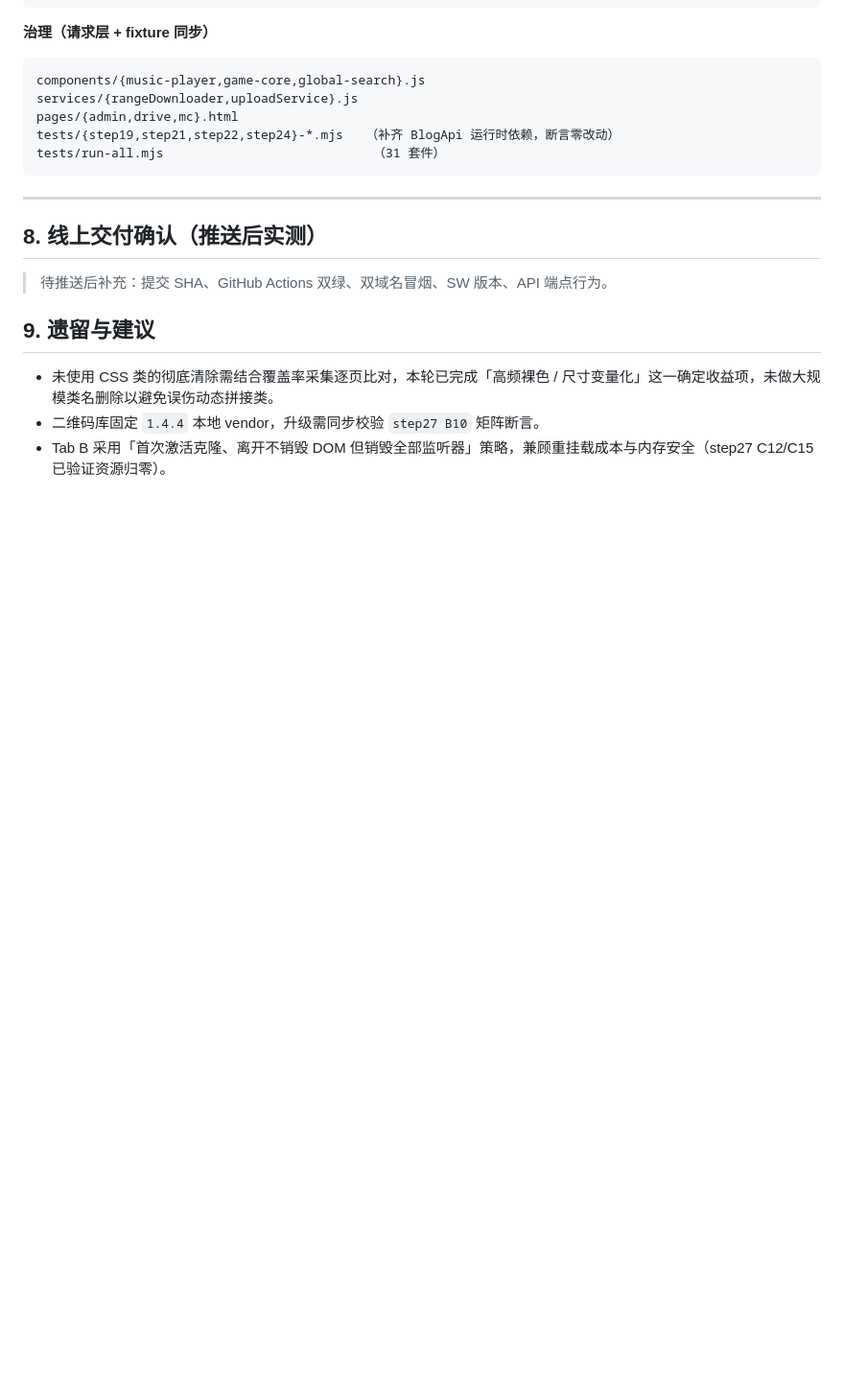
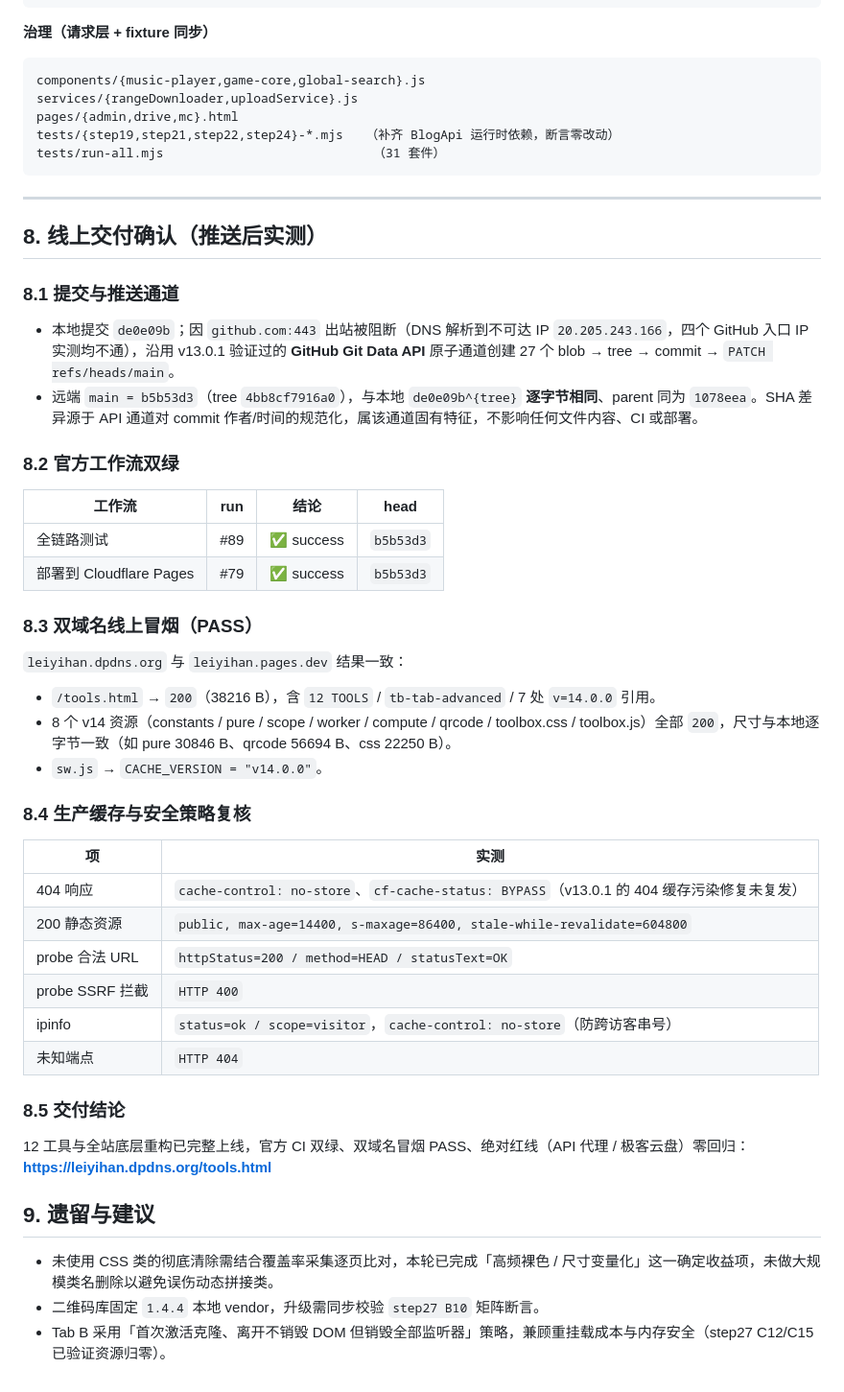
Before and after one commit to leiyihan-ren/my_blog_code, a Markdown page: v14.0 极客进阶开发台与底层重构交付报告.md, the part around the change. Shown at 96% size. Drawn GitHub-style; blank space fills up the shorter version.

Commit message:
docs(v14.0): 补充 §8 线上交付确认（CI 双绿 / 双域名冒烟 / 生产策略实测）

```diff
--- a/v14.0 极客进阶开发台与底层重构交付报告.md
+++ b/v14.0 极客进阶开发台与底层重构交付报告.md
@@ -189,7 +189,40 @@ tests/run-all.mjs                            （31 套件）
 
 ## 8. 线上交付确认（推送后实测）
 
-> 待推送后补充：提交 SHA、GitHub Actions 双绿、双域名冒烟、SW 版本、API 端点行为。
+### 8.1 提交与推送通道
+
+- 本地提交 `de0e09b`；因 `github.com:443` 出站被阻断（DNS 解析到不可达 IP `20.205.243.166`，四个 GitHub 入口 IP 实测均不通），沿用 v13.0.1 验证过的 **GitHub Git Data API** 原子通道创建 27 个 blob → tree → commit → `PATCH refs/heads/main`。
+- 远端 `main = b5b53d3`（tree `4bb8cf7916a0`），与本地 `de0e09b^{tree}` **逐字节相同**、parent 同为 `1078eea`。SHA 差异源于 API 通道对 commit 作者/时间的规范化，属该通道固有特征，不影响任何文件内容、CI 或部署。
+
+### 8.2 官方工作流双绿
+
+| 工作流 | run | 结论 | head |
+|---|---|---|---|
+| 全链路测试 | #89 | ✅ success | `b5b53d3` |
+| 部署到 Cloudflare Pages | #79 | ✅ success | `b5b53d3` |
+
+### 8.3 双域名线上冒烟（PASS）
+
+`leiyihan.dpdns.org` 与 `leiyihan.pages.dev` 结果一致：
+
+- `/tools.html` → `200`（38216 B），含 `12 TOOLS` / `tb-tab-advanced` / 7 处 `v=14.0.0` 引用。
+- 8 个 v14 资源（constants / pure / scope / worker / compute / qrcode / toolbox.css / toolbox.js）全部 `200`，尺寸与本地逐字节一致（如 pure 30846 B、qrcode 56694 B、css 22250 B）。
+- `sw.js` → `CACHE_VERSION = "v14.0.0"`。
+
+### 8.4 生产缓存与安全策略复核
+
+| 项 | 实测 |
+|---|---|
+| 404 响应 | `cache-control: no-store`、`cf-cache-status: BYPASS`（v13.0.1 的 404 缓存污染修复未复发） |
+| 200 静态资源 | `public, max-age=14400, s-maxage=86400, stale-while-revalidate=604800` |
+| probe 合法 URL | `httpStatus=200 / method=HEAD / statusText=OK` |
+| probe SSRF 拦截 | `HTTP 400` |
+| ipinfo | `status=ok / scope=visitor`，`cache-control: no-store`（防跨访客串号） |
+| 未知端点 | `HTTP 404` |
+
+### 8.5 交付结论
+
+12 工具与全站底层重构已完整上线，官方 CI 双绿、双域名冒烟 PASS、绝对红线（API 代理 / 极客云盘）零回归：**https://leiyihan.dpdns.org/tools.html**
 
 ## 9. 遗留与建议
 
```
